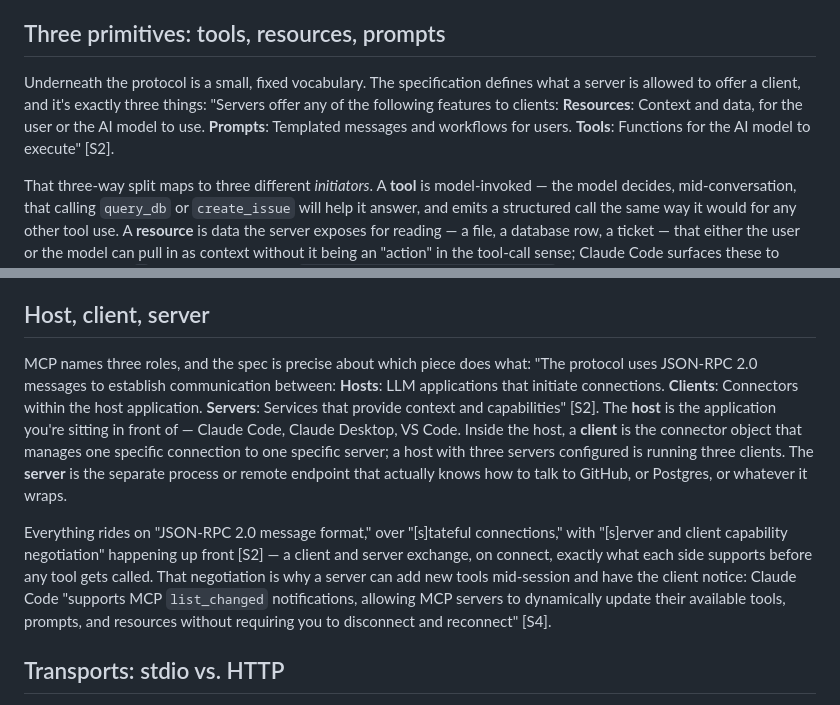
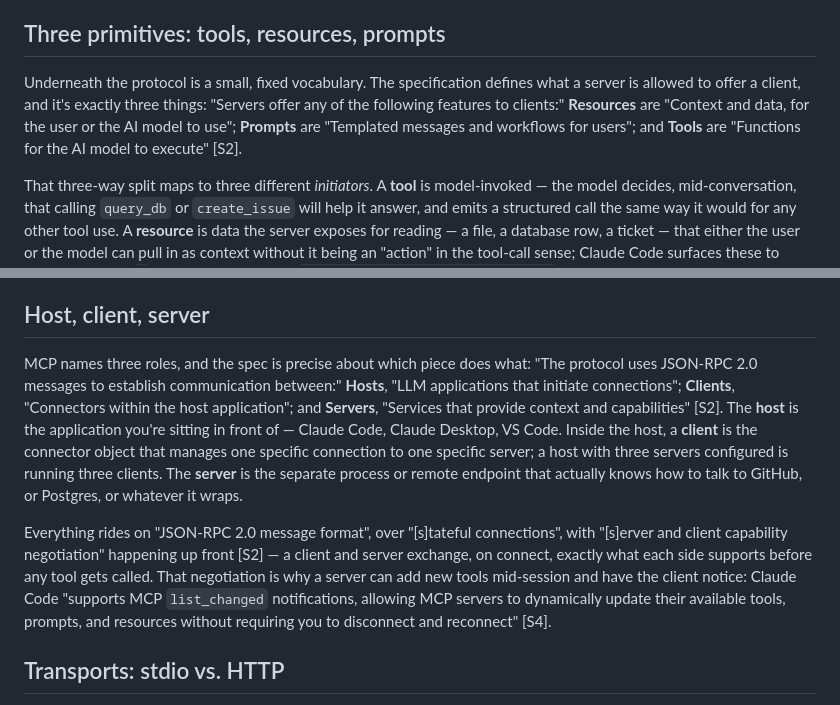
Before and after one commit to ialvarezz/llm-intuition, a Markdown page: notes/plugins/03-mcp-servers.md, 2 parts joined by grey strips. Drawn GitHub-style.

Commit message:
fix(A1): concept 03 — quote punctuation fidelity
Co-Authored-By: Claude Fable 5 <noreply@anthropic.com>

```diff
--- a/notes/plugins/03-mcp-servers.md
+++ b/notes/plugins/03-mcp-servers.md
@@ -10,7 +10,7 @@ Concretely, what MCP unlocks for an assistant is described plainly on the same p
 
 ## Three primitives: tools, resources, prompts
 
-Underneath the protocol is a small, fixed vocabulary. The specification defines what a server is allowed to offer a client, and it's exactly three things: "Servers offer any of the following features to clients: **Resources**: Context and data, for the user or the AI model to use. **Prompts**: Templated messages and workflows for users. **Tools**: Functions for the AI model to execute" [S2].
+Underneath the protocol is a small, fixed vocabulary. The specification defines what a server is allowed to offer a client, and it's exactly three things: "Servers offer any of the following features to clients:" **Resources** are "Context and data, for the user or the AI model to use"; **Prompts** are "Templated messages and workflows for users"; and **Tools** are "Functions for the AI model to execute" [S2].
 
 That three-way split maps to three different *initiators*. A **tool** is model-invoked — the model decides, mid-conversation, that calling `query_db` or `create_issue` will help it answer, and emits a structured call the same way it would for any other tool use. A **resource** is data the server exposes for reading — a file, a database row, a ticket — that either the user or the model can pull in as context without it being an "action" in the tool-call sense; Claude Code surfaces these to users directly as `@` mentions, in the form `@server:protocol://resource/path` [S4]. A **prompt** is user-invoked: a templated message or workflow the *person* chooses to run, not something the model reaches for on its own — Claude Code exposes these as slash commands, autocompleting as `/mcp__servername__promptname` [S4]. Keeping the three separate matters because it keeps the control split honest: tools are what the model can decide to do, prompts are what the user decides to run, and resources are just data sitting there for either to use.
 
@@ -18,9 +18,9 @@ The protocol isn't only server-to-client, either. Clients can offer capabilities
 
 ## Host, client, server
 
-MCP names three roles, and the spec is precise about which piece does what: "The protocol uses JSON-RPC 2.0 messages to establish communication between: **Hosts**: LLM applications that initiate connections. **Clients**: Connectors within the host application. **Servers**: Services that provide context and capabilities" [S2]. The **host** is the application you're sitting in front of — Claude Code, Claude Desktop, VS Code. Inside the host, a **client** is the connector object that manages one specific connection to one specific server; a host with three servers configured is running three clients. The **server** is the separate process or remote endpoint that actually knows how to talk to GitHub, or Postgres, or whatever it wraps.
+MCP names three roles, and the spec is precise about which piece does what: "The protocol uses JSON-RPC 2.0 messages to establish communication between:" **Hosts**, "LLM applications that initiate connections"; **Clients**, "Connectors within the host application"; and **Servers**, "Services that provide context and capabilities" [S2]. The **host** is the application you're sitting in front of — Claude Code, Claude Desktop, VS Code. Inside the host, a **client** is the connector object that manages one specific connection to one specific server; a host with three servers configured is running three clients. The **server** is the separate process or remote endpoint that actually knows how to talk to GitHub, or Postgres, or whatever it wraps.
 
-Everything rides on "JSON-RPC 2.0 message format," over "[s]tateful connections," with "[s]erver and client capability negotiation" happening up front [S2] — a client and server exchange, on connect, exactly what each side supports before any tool gets called. That negotiation is why a server can add new tools mid-session and have the client notice: Claude Code "supports MCP `list_changed` notifications, allowing MCP servers to dynamically update their available tools, prompts, and resources without requiring you to disconnect and reconnect" [S4].
+Everything rides on "JSON-RPC 2.0 message format", over "[s]tateful connections", with "[s]erver and client capability negotiation" happening up front [S2] — a client and server exchange, on connect, exactly what each side supports before any tool gets called. That negotiation is why a server can add new tools mid-session and have the client notice: Claude Code "supports MCP `list_changed` notifications, allowing MCP servers to dynamically update their available tools, prompts, and resources without requiring you to disconnect and reconnect" [S4].
 
 ## Transports: stdio vs. HTTP
 
```
